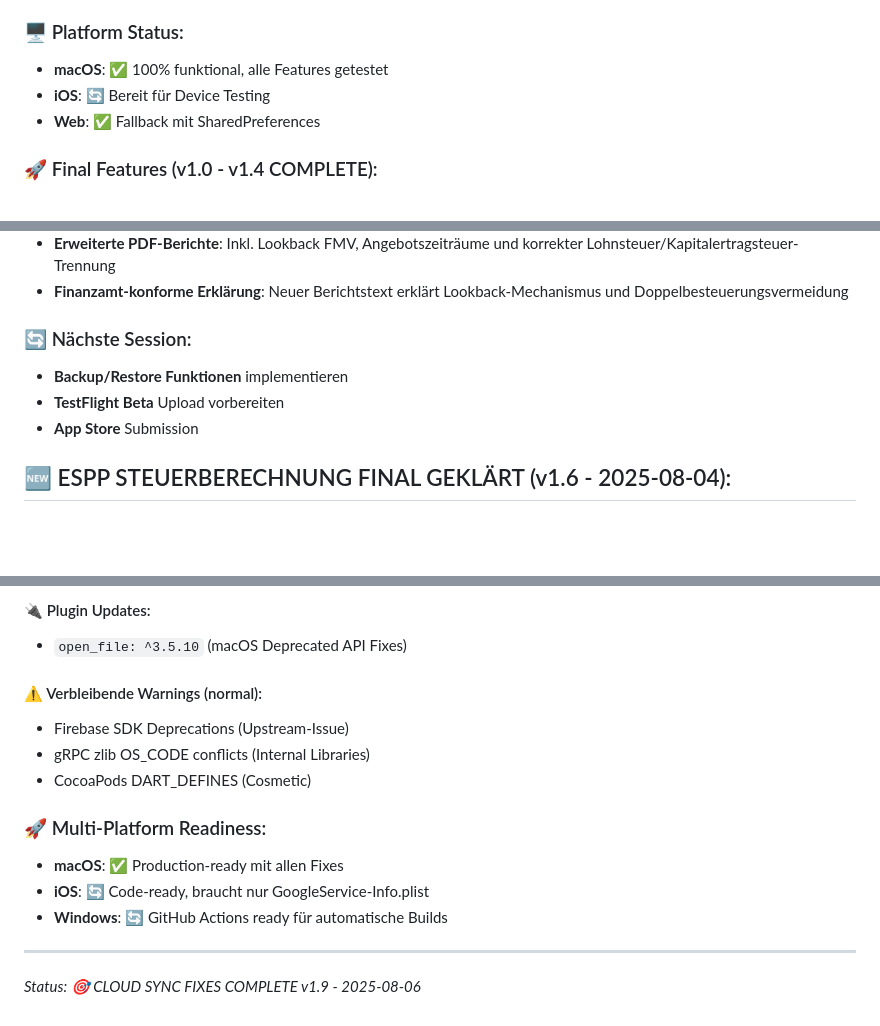
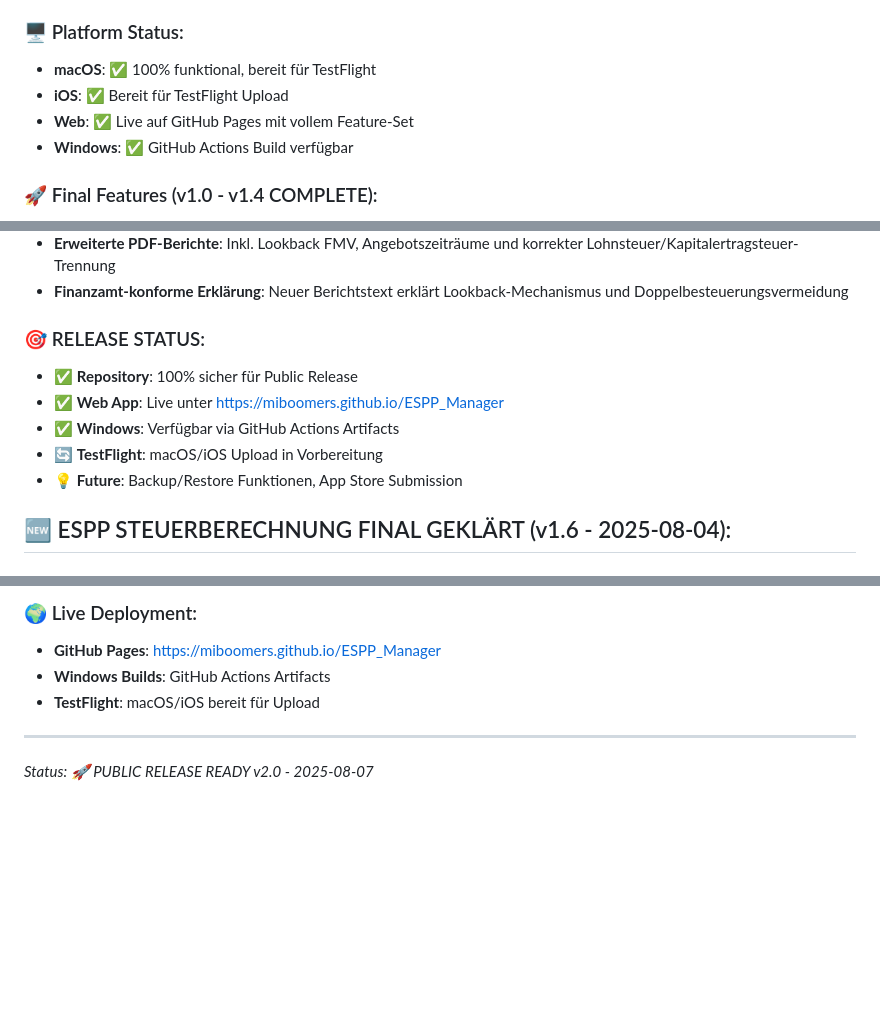
Before and after one commit to Miboomers/ESPP_Manager, a Markdown page: CLAUDE.md, 3 parts joined by grey strips. GitHub-like rendering; blank space fills up the shorter version.

```diff
--- a/CLAUDE.md
+++ b/CLAUDE.md
@@ -20,9 +20,10 @@
 - **🆕 Dependency Updates**: Aktuelle Versionen, keine macOS WebView Warnings
 
 ### 🖥️ Platform Status:
-- **macOS**: ✅ 100% funktional, alle Features getestet
-- **iOS**: 🔄 Bereit für Device Testing
-- **Web**: ✅ Fallback mit SharedPreferences
+- **macOS**: ✅ 100% funktional, bereit für TestFlight
+- **iOS**: ✅ Bereit für TestFlight Upload
+- **Web**: ✅ Live auf GitHub Pages mit vollem Feature-Set
+- **Windows**: ✅ GitHub Actions Build verfügbar
 
 ### 🚀 Final Features (v1.0 - v1.4 COMPLETE):
 - **Bruchteile**: Bis zu 4 Nachkommastellen (z.B. 36.1446 Aktien)
@@ -152,10 +153,12 @@ flutter run -d ios
 - **Erweiterte PDF-Berichte**: Inkl. Lookback FMV, Angebotszeiträume und korrekter Lohnsteuer/Kapitalertragsteuer-Trennung
 - **Finanzamt-konforme Erklärung**: Neuer Berichtstext erklärt Lookback-Mechanismus und Doppelbesteuerungsvermeidung
 
-### 🔄 Nächste Session:
-- **Backup/Restore Funktionen** implementieren
-- **TestFlight Beta** Upload vorbereiten
-- **App Store** Submission
+### 🎯 RELEASE STATUS:
+- ✅ **Repository**: 100% sicher für Public Release
+- ✅ **Web App**: Live unter https://miboomers.github.io/ESPP_Manager
+- ✅ **Windows**: Verfügbar via GitHub Actions Artifacts
+- 🔄 **TestFlight**: macOS/iOS Upload in Vorbereitung
+- 💡 **Future**: Backup/Restore Funktionen, App Store Submission
 
 ## 🆕 ESPP STEUERBERECHNUNG FINAL GEKLÄRT (v1.6 - 2025-08-04):
 
@@ -386,16 +418,8 @@ end
 
-#### 🔌 Plugin Updates:
-- `open_file: ^3.5.10` (macOS Deprecated API Fixes)
-
-#### ⚠️ Verbleibende Warnings (normal):
-- Firebase SDK Deprecations (Upstream-Issue)
-- gRPC zlib OS_CODE conflicts (Internal Libraries)
-- CocoaPods DART_DEFINES (Cosmetic)
-
-### 🚀 Multi-Platform Readiness:
-- **macOS**: ✅ Production-ready mit allen Fixes
-- **iOS**: 🔄 Code-ready, braucht nur GoogleService-Info.plist
-- **Windows**: 🔄 GitHub Actions ready für automatische Builds
+### 🌍 Live Deployment:
+- **GitHub Pages**: https://miboomers.github.io/ESPP_Manager
+- **Windows Builds**: GitHub Actions Artifacts
+- **TestFlight**: macOS/iOS bereit für Upload
 
 ---
-*Status: 🎯 CLOUD SYNC FIXES COMPLETE v1.9 - 2025-08-06*
+*Status: 🚀 PUBLIC RELEASE READY v2.0 - 2025-08-07*
```
Also changed, not shown: other parts of CLAUDE.md (+65 -36 lines).
